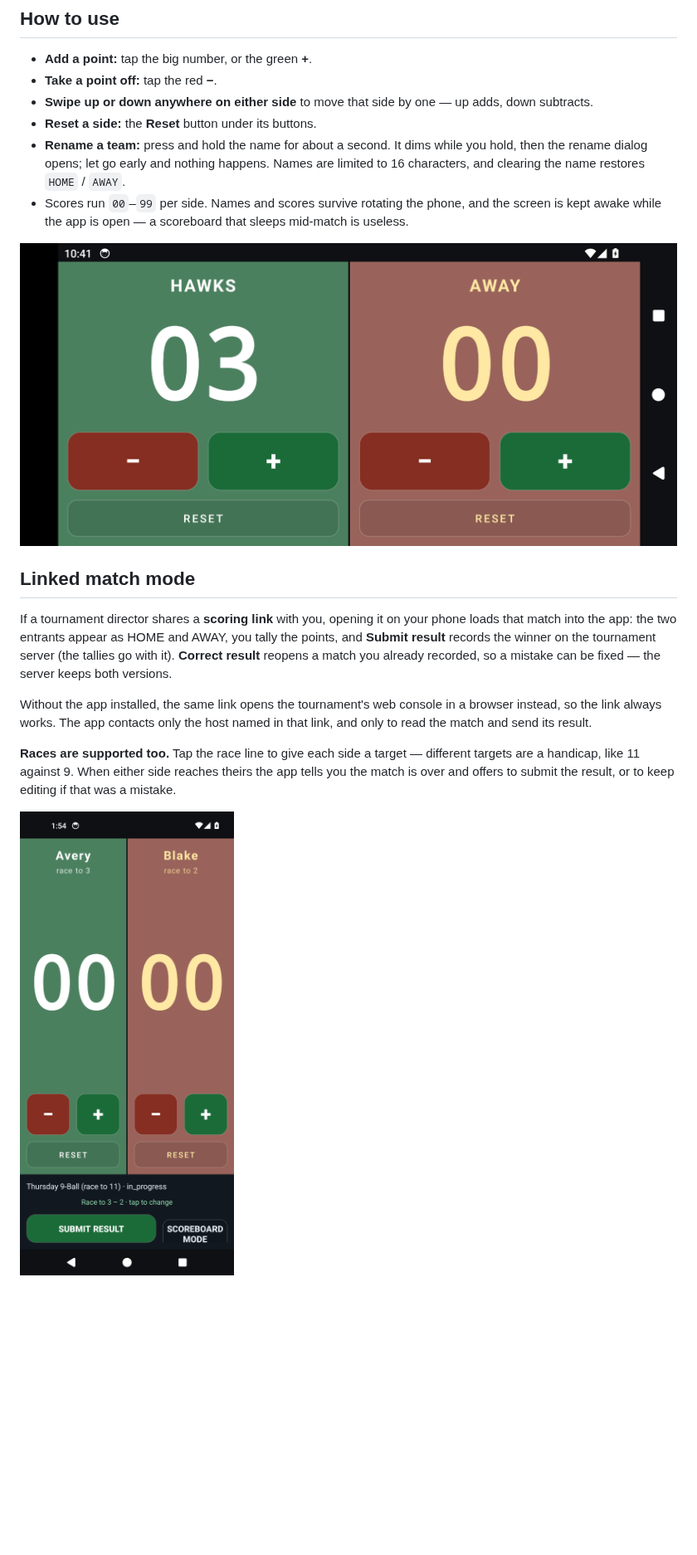
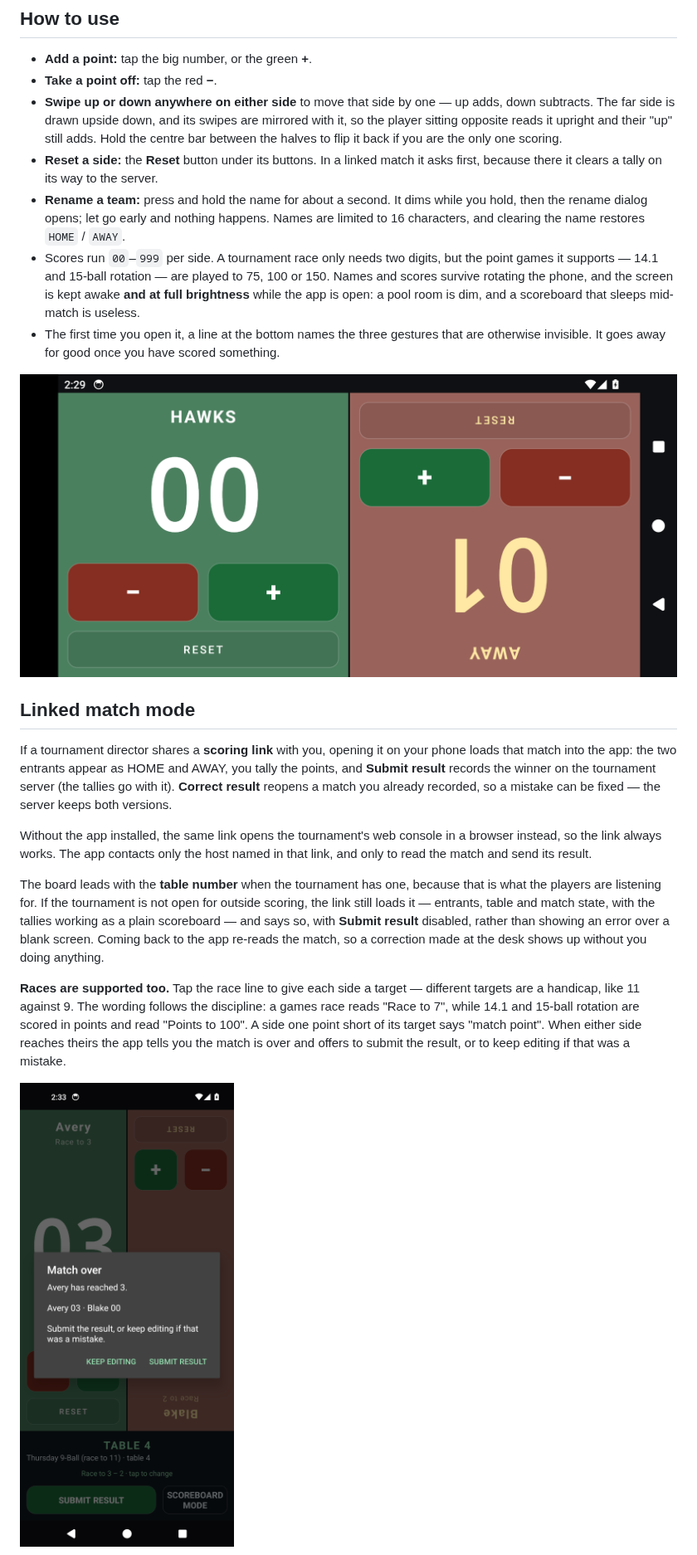
Before and after one commit to kevinelong/score-android, a Markdown page: README.md, the part around one of its changes. Shown at 83% size. GitHub-like rendering; pictures changed too: screenshots/landscape.png, screenshots/race.png; blank space fills up the shorter version.

Commit message:
Ship 1.4: point games, the table number, and a board that works without scoring rights
The big one is three digits. The server's own disciplines include 14.1 and 15-ball rotation, both
played to 100 or more, and a two-digit scoreboard could not score them at all. The goal wording now
follows the discipline too - "Race to 7" against "Points to 100" - with "match point" when a side is
one short.

Also in this release: the far half is drawn upside down for the player sitting opposite (hold the
centre bar to flip it back), a linked board leads with its table number, a tournament that is not open
for outside scoring still loads as a view-only board with the reason on screen, coming back to the app
re-reads the match, and a reset asks before it clears a tally on its way to the server.

Screenshots re-taken on this build.

```diff
--- a/README.md
+++ b/README.md
@@ -47,12 +47,20 @@ With a computer and Android platform-tools instead:
 - **Add a point:** tap the big number, or the green **+**.
 - **Take a point off:** tap the red **−**.
 - **Swipe up or down anywhere on either side** to move that side by one — up adds, down subtracts.
-- **Reset a side:** the **Reset** button under its buttons.
+  The far side is drawn upside down, and its swipes are mirrored with it, so the player sitting
+  opposite reads it upright and their "up" still adds. Hold the centre bar between the halves to flip
+  it back if you are the only one scoring.
+- **Reset a side:** the **Reset** button under its buttons. In a linked match it asks first, because
+  there it clears a tally on its way to the server.
 - **Rename a team:** press and hold the name for about a second. It dims while you hold, then the
   rename dialog opens; let go early and nothing happens. Names are limited to 16 characters, and
   clearing the name restores `HOME` / `AWAY`.
-- Scores run `00`–`99` per side. Names and scores survive rotating the phone, and the screen is kept
-  awake while the app is open — a scoreboard that sleeps mid-match is useless.
+- Scores run `00`–`999` per side. A tournament race only needs two digits, but the point games it
+  supports — 14.1 and 15-ball rotation — are played to 75, 100 or 150. Names and scores survive
+  rotating the phone, and the screen is kept awake **and at full brightness** while the app is open:
+  a pool room is dim, and a scoreboard that sleeps mid-match is useless.
+- The first time you open it, a line at the bottom names the three gestures that are otherwise
+  invisible. It goes away for good once you have scored something.
 
 ![landscape](screenshots/landscape.png)
 
@@ -67,8 +75,16 @@ Without the app installed, the same link opens the tournament's web console in a
 the link always works. The app contacts only the host named in that link, and only to read the match
 and send its result.
 
+The board leads with the **table number** when the tournament has one, because that is what the
+players are listening for. If the tournament is not open for outside scoring, the link still loads it
+— entrants, table and match state, with the tallies working as a plain scoreboard — and says so, with
+**Submit result** disabled, rather than showing an error over a blank screen. Coming back to the app
+re-reads the match, so a correction made at the desk shows up without you doing anything.
+
 **Races are supported too.** Tap the race line to give each side a target — different targets are a
-handicap, like 11 against 9. When either side reaches theirs the app tells you the match is over and
+handicap, like 11 against 9. The wording follows the discipline: a games race reads "Race to 7", while
+14.1 and 15-ball rotation are scored in points and read "Points to 100". A side one point short of its
+target says "match point". When either side reaches theirs the app tells you the match is over and
 offers to submit the result, or to keep editing if that was a mistake.
 
 ![a reached goal offering submit or keep editing](screenshots/race.png)
```
Also changed, not shown: other parts of README.md (+6 -4 lines), screenshots/linked.png, screenshots/portrait.png, screenshots/view-only.png (added), 1 other file.
